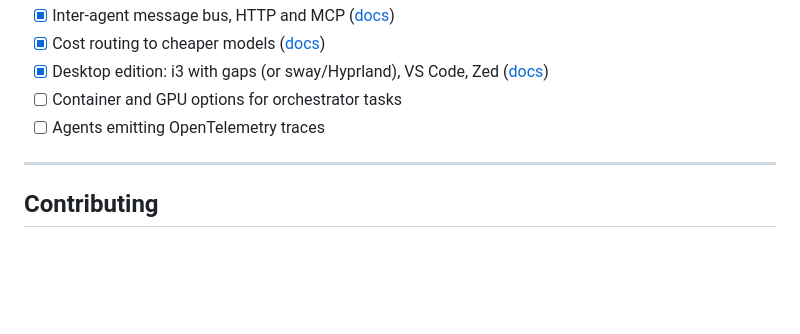
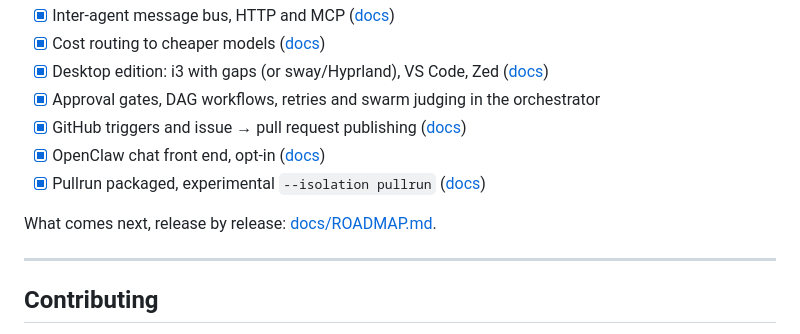
Before and after one commit to anubhavg-icpl/agentos, a Markdown page: README.md, the part around the change. Rendered like a GitHub page; blank space fills up the shorter version.

Commit message:
docs: add the roadmap and link it from the README

```diff
--- a/README.md
+++ b/README.md
@@ -503,8 +503,12 @@ agentos/
 - [x] Inter-agent message bus, HTTP and MCP ([docs](docs/gateway-features.md))
 - [x] Cost routing to cheaper models ([docs](docs/gateway-features.md))
 - [x] Desktop edition: i3 with gaps (or sway/Hyprland), VS Code, Zed ([docs](docs/desktop.md))
-- [ ] Container and GPU options for orchestrator tasks
-- [ ] Agents emitting OpenTelemetry traces
+- [x] Approval gates, DAG workflows, retries and swarm judging in the orchestrator
+- [x] GitHub triggers and issue → pull request publishing ([docs](docs/triggers.md))
+- [x] OpenClaw chat front end, opt-in ([docs](docs/openclaw.md))
+- [x] Pullrun packaged, experimental `--isolation pullrun` ([docs](docs/pullrun.md))
+
+What comes next, release by release: [docs/ROADMAP.md](docs/ROADMAP.md).
 
 ---
 
```
Also changed, not shown: docs/ROADMAP.md (added, +96 -0 lines).
